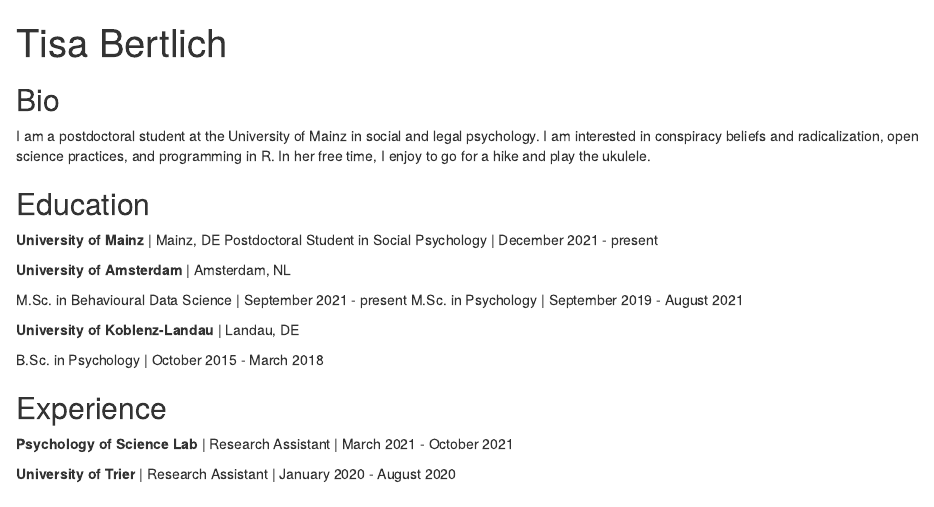
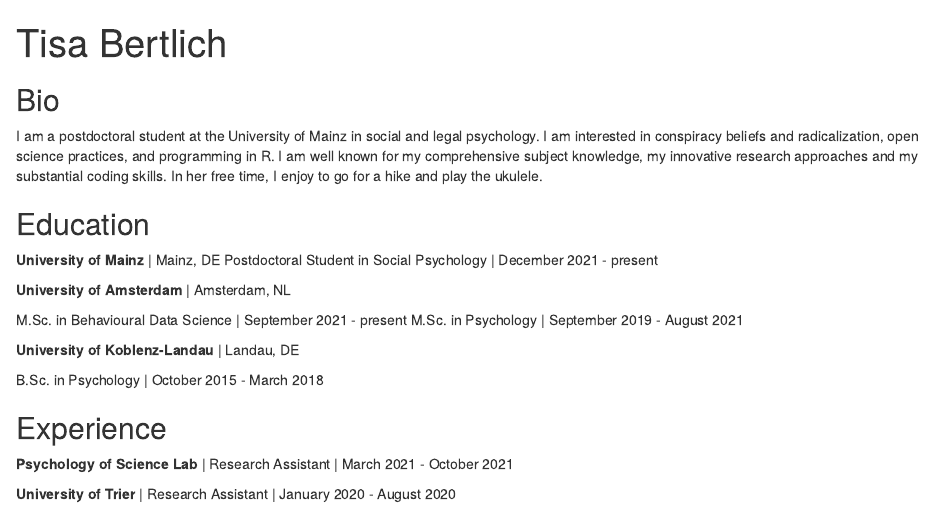
Before and after one commit to Bertlich/Bertlich.github.io, an R Markdown document (index.Rmd): the page in a window 1100 px wide, from its top. Rendered offline with R 4.5, knitr and Pandoc, with nearby package versions; drawn as R Markdown's standard HTML page in place of the format the file asks for.

Commit message:
Important changes

```diff
--- a/index.Rmd
+++ b/index.Rmd
@@ -14,7 +14,7 @@
 
 ## Bio
 
-I am a postdoctoral student at the University of Mainz in social and legal psychology. I am interested in conspiracy beliefs and radicalization, open science practices, and programming in R. In her free time, I enjoy to go for a hike and play the ukulele.
+I am a postdoctoral student at the University of Mainz in social and legal psychology. I am interested in conspiracy beliefs and radicalization, open science practices, and programming in R. I am well known for my comprehensive subject knowledge, my innovative research approaches and my substantial coding skills. In her free time, I enjoy to go for a hike and play the ukulele.
 
 ## Education
 
```
